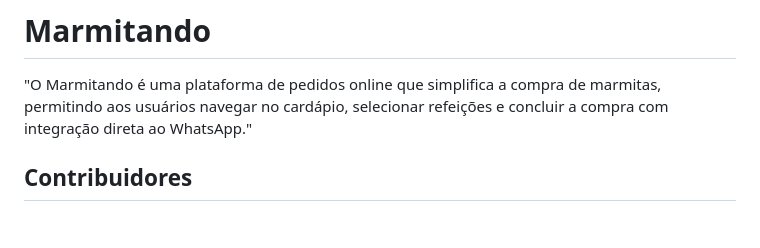
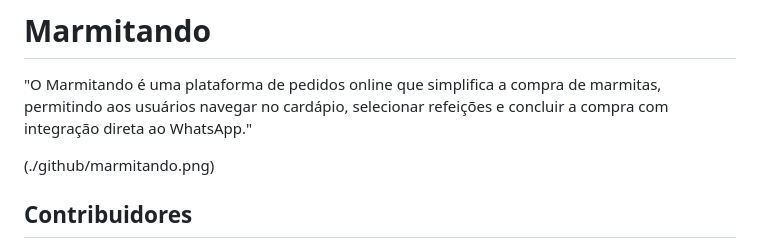
Before and after one commit to Rafael-M-Silva/Marmitando, a Markdown page: README.md, the part around the change. Drawn GitHub-style; blank space fills up the shorter version.

```diff
--- a/README.md
+++ b/README.md
@@ -1,6 +1,8 @@
 # Marmitando
 
 "O Marmitando é uma plataforma de pedidos online que simplifica a compra de marmitas, permitindo aos usuários navegar no cardápio, selecionar refeições e concluir a compra com integração direta ao WhatsApp."
+
+(./github/marmitando.png)
 
 ## Contribuidores
 
```
